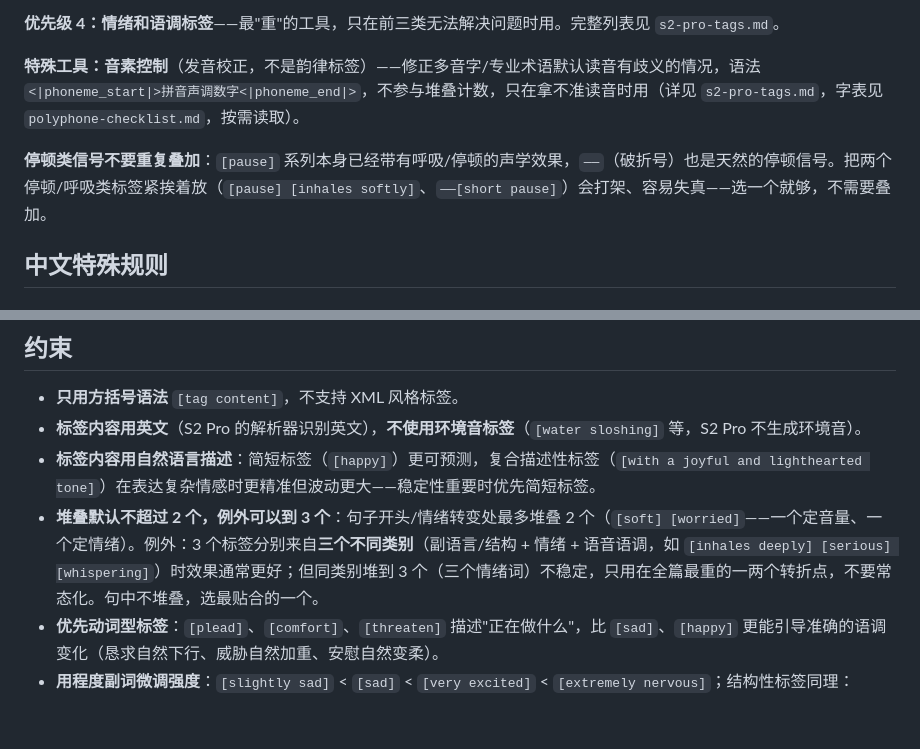
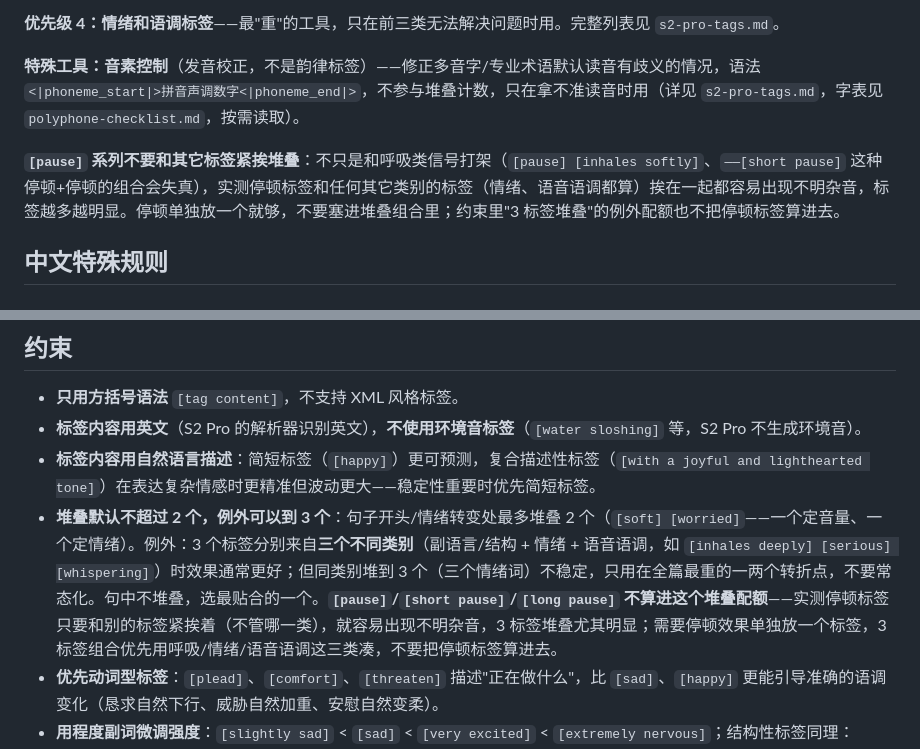
Before and after one commit to dawnsyo-blip/ttsdirectorskill-chatting, a Markdown page: SKILL.md, 2 parts joined by grey strips. GitHub-like rendering; blank space fills up the shorter version.

```diff
--- a/SKILL.md
+++ b/SKILL.md
@@ -75,7 +75,7 @@ description: >
 
 **特殊工具：音素控制**（发音校正，不是韵律标签）——修正多音字/专业术语默认读音有歧义的情况，语法 `<|phoneme_start|>拼音声调数字<|phoneme_end|>`，不参与堆叠计数，只在拿不准读音时用（详见 `s2-pro-tags.md`，字表见 `polyphone-checklist.md`，按需读取）。
 
-**停顿类信号不要重复叠加**：`[pause]` 系列本身已经带有呼吸/停顿的声学效果，`——`（破折号）也是天然的停顿信号。把两个停顿/呼吸类标签紧挨着放（`[pause] [inhales softly]`、`——[short pause]`）会打架、容易失真——选一个就够，不需要叠加。
+**`[pause]` 系列不要和其它标签紧挨堆叠**：不只是和呼吸类信号打架（`[pause] [inhales softly]`、`——[short pause]` 这种停顿+停顿的组合会失真），实测停顿标签和任何其它类别的标签（情绪、语音语调都算）挨在一起都容易出现不明杂音，标签越多越明显。停顿单独放一个就够，不要塞进堆叠组合里；约束里"3 标签堆叠"的例外配额也不把停顿标签算进去。
 
 ## 中文特殊规则
 
@@ -108,7 +108,7 @@ description: >
 - **只用方括号语法** `[tag content]`，不支持 XML 风格标签。
 - **标签内容用英文**（S2 Pro 的解析器识别英文），**不使用环境音标签**（`[water sloshing]` 等，S2 Pro 不生成环境音）。
 - **标签内容用自然语言描述**：简短标签（`[happy]`）更可预测，复合描述性标签（`[with a joyful and lighthearted tone]`）在表达复杂情感时更精准但波动更大——稳定性重要时优先简短标签。
-- **堆叠默认不超过 2 个，例外可以到 3 个**：句子开头/情绪转变处最多堆叠 2 个（`[soft] [worried]`——一个定音量、一个定情绪）。例外：3 个标签分别来自**三个不同类别**（副语言/结构 + 情绪 + 语音语调，如 `[inhales deeply] [serious] [whispering]`）时效果通常更好；但同类别堆到 3 个（三个情绪词）不稳定，只用在全篇最重的一两个转折点，不要常态化。句中不堆叠，选最贴合的一个。
+- **堆叠默认不超过 2 个，例外可以到 3 个**：句子开头/情绪转变处最多堆叠 2 个（`[soft] [worried]`——一个定音量、一个定情绪）。例外：3 个标签分别来自**三个不同类别**（副语言/结构 + 情绪 + 语音语调，如 `[inhales deeply] [serious] [whispering]`）时效果通常更好；但同类别堆到 3 个（三个情绪词）不稳定，只用在全篇最重的一两个转折点，不要常态化。句中不堆叠，选最贴合的一个。**`[pause]`/`[short pause]`/`[long pause]` 不算进这个堆叠配额**——实测停顿标签只要和别的标签紧挨着（不管哪一类），就容易出现不明杂音，3 标签堆叠尤其明显；需要停顿效果单独放一个标签，3 标签组合优先用呼吸/情绪/语音语调这三类凑，不要把停顿标签算进去。
 - **优先动词型标签**：`[plead]`、`[comfort]`、`[threaten]` 描述"正在做什么"，比 `[sad]`、`[happy]` 更能引导准确的语调变化（恳求自然下行、威胁自然加重、安慰自然变柔）。
 - **用程度副词微调强度**：`[slightly sad]` < `[sad]` < `[very excited]` < `[extremely nervous]`；结构性标签同理：`[short pause]` < `[pause]` < `[long pause]`，`[inhales softly]` < `[inhales]` < `[inhales deeply]`。
 - **标签和文本之间留一个空格**：`[happy] 你好`，不是 `[happy]你好`。
```
Also changed, not shown: examples.md (+5 -5 lines), s2-pro-tags.md (+1 -1 lines).
